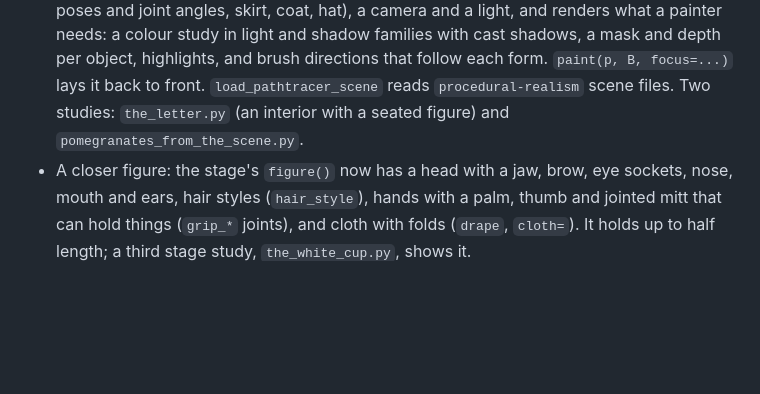
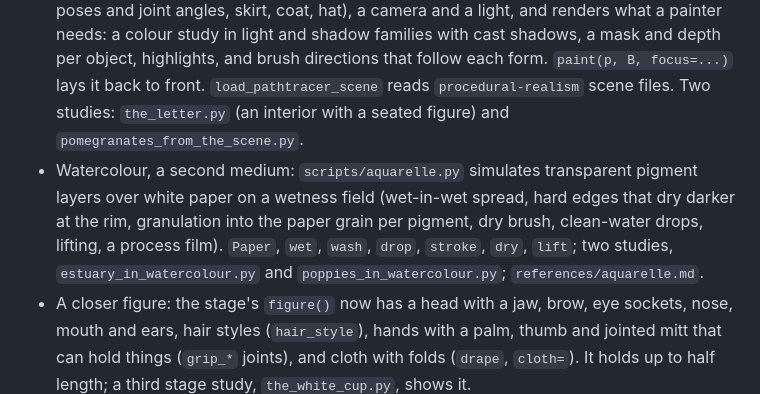
Before and after one commit to dogum/procedural-art, a Markdown page: CHANGELOG.md, the part around the change. Drawn GitHub-style; blank space fills up the shorter version.

```diff
--- a/CHANGELOG.md
+++ b/CHANGELOG.md
@@ -10,6 +10,7 @@ All notable changes to this project are documented here. Versions follow [semant
 - Bristle strokes that run dry, catch on the canvas weave (dry brush) and drag the wet paint they cross (wet-into-wet); paint relief with ridges and bristle grooves under a raking light; single drawn marks (`marks`), transparent glazes, and a process film of the canvas being painted (`film`).
 - Three finished studies: `rain_at_blue_hour.py`, `wind_over_the_barley.py`, `lemons_and_blue_jug.py`. About 30k strokes and 70–90 s at 2400×1600 on one core.
 - The 3D stage: `scripts/stage.py` sets the subject up as a small scene of solids (sphere, ellipsoid, box, capsule, cylinder, cone, torus, plane, lathe), posable figures (`figure`, eight poses and joint angles, skirt, coat, hat), a camera and a light, and renders what a painter needs: a colour study in light and shadow families with cast shadows, a mask and depth per object, highlights, and brush directions that follow each form. `paint(p, B, focus=...)` lays it back to front. `load_pathtracer_scene` reads `procedural-realism` scene files. Two studies: `the_letter.py` (an interior with a seated figure) and `pomegranates_from_the_scene.py`.
+- Watercolour, a second medium: `scripts/aquarelle.py` simulates transparent pigment layers over white paper on a wetness field (wet-in-wet spread, hard edges that dry darker at the rim, granulation into the paper grain per pigment, dry brush, clean-water drops, lifting, a process film). `Paper`, `wet`, `wash`, `drop`, `stroke`, `dry`, `lift`; two studies, `estuary_in_watercolour.py` and `poppies_in_watercolour.py`; `references/aquarelle.md`.
 - A closer figure: the stage's `figure()` now has a head with a jaw, brow, eye sockets, nose, mouth and ears, hair styles (`hair_style`), hands with a palm, thumb and jointed mitt that can hold things (`grip_*` joints), and cloth with folds (`drape`, `cloth=`). It holds up to half length; a third stage study, `the_white_cup.py`, shows it.
 - Moving paintings: `scripts/motion.py` paints a fixed-camera film (a sunset timelapse) as one canvas. The first frame is painted in full, a few key frames add what the fixed strokes cannot show, and every frame is the same strokes laid again in that frame's colours, so the brushwork holds still while the light moves. In the engine: `Painting.replay(tape, study)`, `tape='full'`, `fade=True` for lights that are laid only while lit.
 - Painting in sittings: `scripts/sitting.py` keeps a painting as a folder (`study.py` plus one file per sitting), checkpoints the wet canvas after each sitting and writes a look sheet (canvas, study, both in grey, difference map), so the next sitting is decided after looking; editing a sitting replays only from there. `--final` renders at full size with film and tape, `--bundle` writes one standalone script. A fourth study, `harbour_at_first_light.py`, was painted this way.
```
Also changed, not shown: README.md (+14 -1 lines), skills/procedural-painting/SKILL.md (+7 -2 lines), docs/media/wc_estuary.jpg (added), docs/media/wc_estuary_detail.jpg (added), docs/media/wc_poppies.jpg (added), 1 other file.
